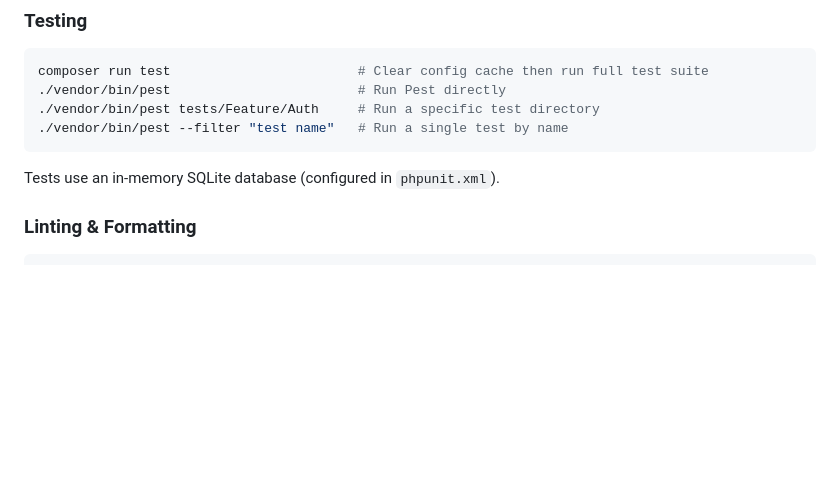
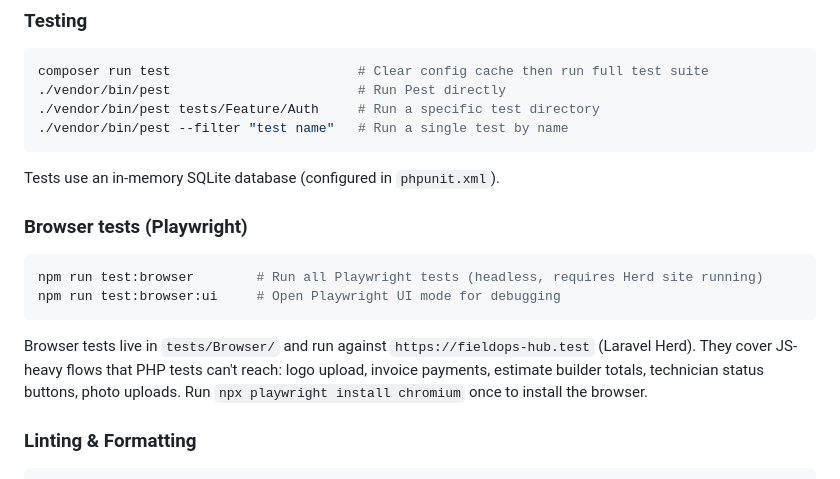
Before and after one commit to michaelstoffer/fieldops-hub, a Markdown page: CLAUDE.md, the part around the change. Drawn GitHub-style; blank space fills up the shorter version.

Commit message:
docs: add Playwright browser testing instructions to CLAUDE.md

````diff
--- a/CLAUDE.md
+++ b/CLAUDE.md
@@ -28,6 +28,13 @@ composer run test                        # Clear config cache then run full test
 ./vendor/bin/pest --filter "test name"   # Run a single test by name
 ```
 Tests use an in-memory SQLite database (configured in `phpunit.xml`).
+
+### Browser tests (Playwright)
+```bash
+npm run test:browser        # Run all Playwright tests (headless, requires Herd site running)
+npm run test:browser:ui     # Open Playwright UI mode for debugging
+```
+Browser tests live in `tests/Browser/` and run against `https://fieldops-hub.test` (Laravel Herd). They cover JS-heavy flows that PHP tests can't reach: logo upload, invoice payments, estimate builder totals, technician status buttons, photo uploads. Run `npx playwright install chromium` once to install the browser.
 
 ### Linting & Formatting
 ```bash
````
